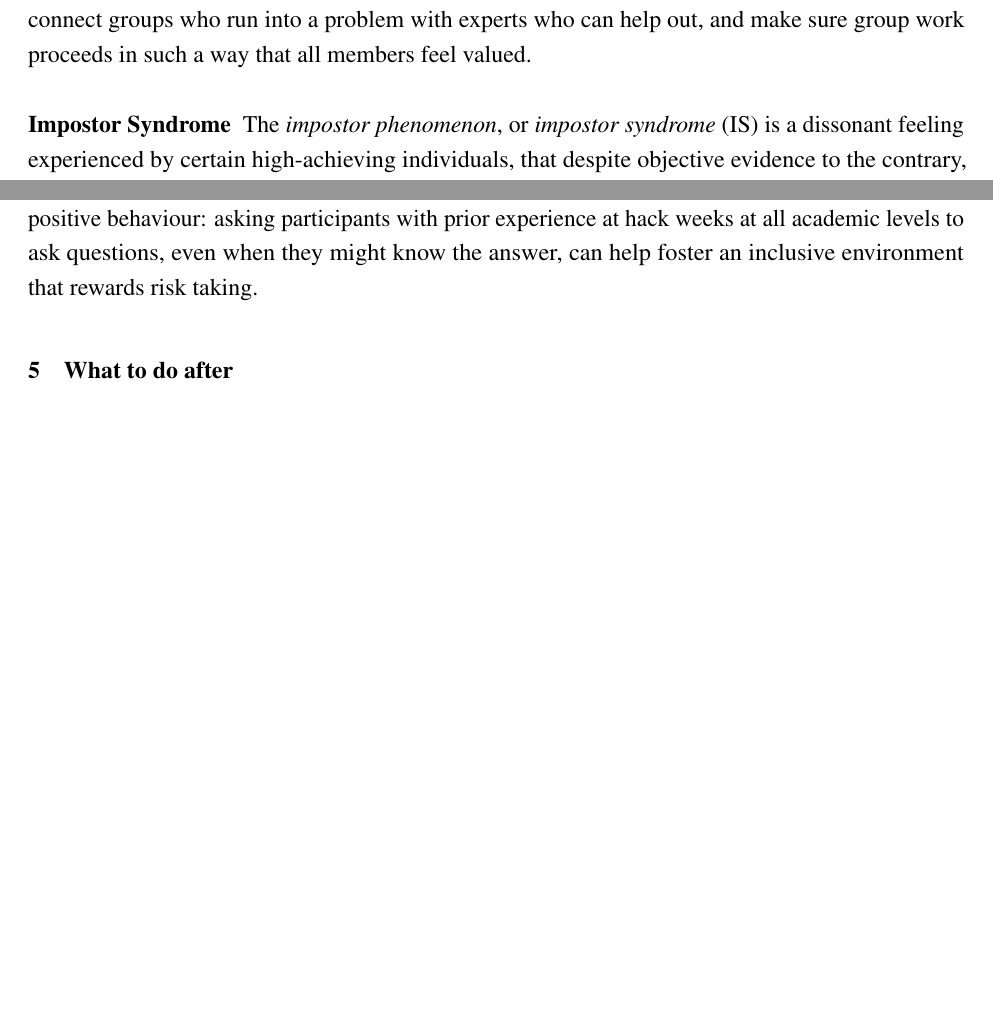
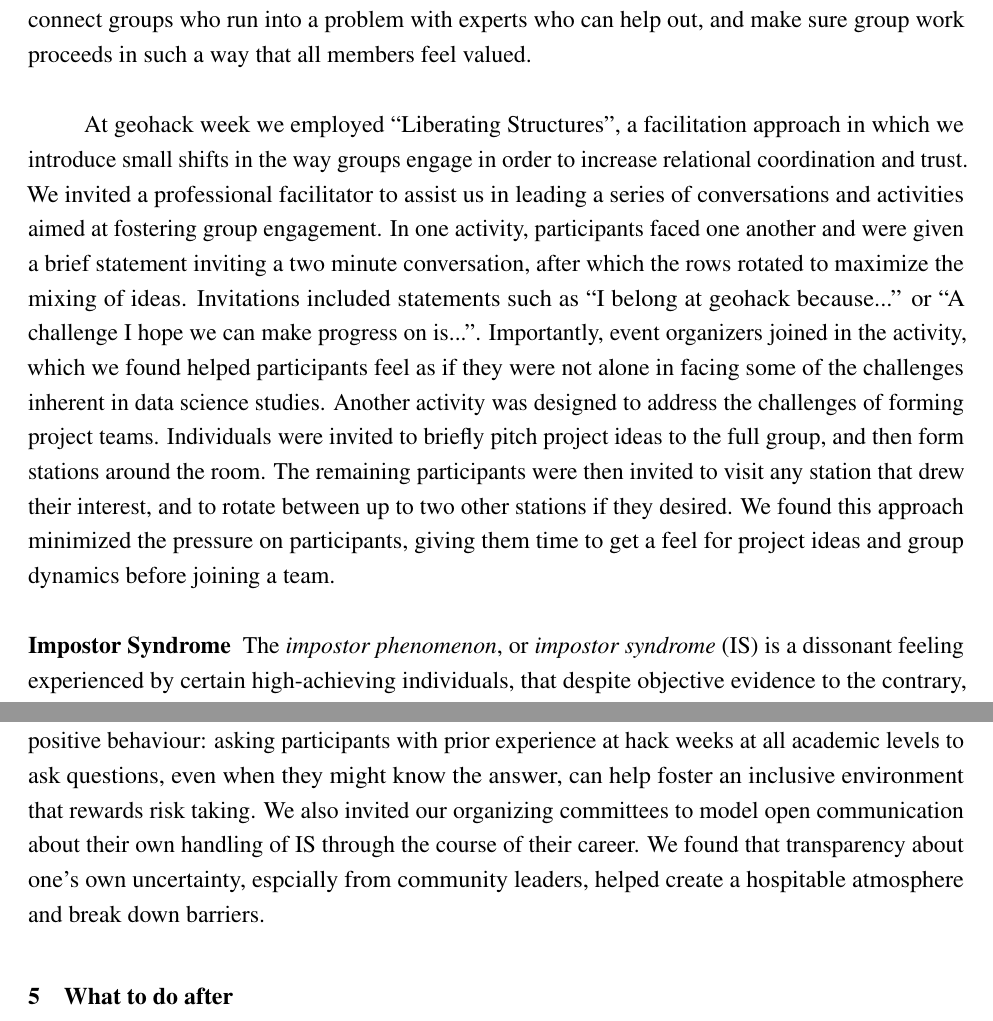
Before and after one commit to uwescience/HackWeek-Writeup, a LaTeX paper (supplementary_material.tex): two parts of pages 13 and 14 of 15 before the commit and two parts of pages 13 and 14 of 16 after it, joined at a grey line, cut so that both start at the same text, the shorter picture padded with empty space. Compiled offline with pdfLaTeX.

Commit message:
geohack facilitation

```diff
--- a/supplementary_material.tex
+++ b/supplementary_material.tex
@@ -158,11 +158,13 @@ Admitting a diverse group of participants is only the first step in encouraging
 
 From our experience, there are ways in which organizers can influence group dynamics in specific ways to allow timid participants to speak up. As mentioned above, we ask a few participants known to us to occasionally ask questions during tutorials, in order to encourage other participants to do the same. We also designate at least two members of the organizing committee whose role it is to facilitate both tutorials and hack sessions. It is their task to for example manage dominant personalities, which can be both a boon and a hindrance to the success of a hack week. Often, these attendees can be effective at generating excitement and engagement, but can also intimidate and dominate discussions. It is up to the organizers to balance the participation of these attendees with the needs of the rest of the group. Similarly, facilitators at Astro Hack Week spend the majority of hacking time circulating the room, connecting participants without a group to a project, help connect groups who run into a problem with experts who can help out, and make sure group work proceeds in such a way that all members feel valued.
 
+At geohack week we employed ``Liberating Structures'', a facilitation approach in which we introduce small shifts in the way groups engage in order to increase relational coordination and trust. We invited a professional facilitator to assist us in leading a series of conversations and activities aimed at fostering group engagement. In one activity, participants faced one another and were given a brief statement inviting a two minute conversation, after which the rows rotated to maximize the mixing of ideas. Invitations included statements such as ``I belong at geohack because...'' or ``A challenge I hope we can make progress on is...''. Importantly, event organizers joined in the activity, which we found helped participants feel as if they were not alone in facing some of the challenges inherent in data science studies. Another activity was designed to address the challenges of forming project teams. Individuals were invited to briefly pitch project ideas to the full group, and then form stations around the room. The remaining participants were then invited to visit any station that drew their interest, and to rotate between up to two other stations if they desired. We found this approach minimized the pressure on participants, giving them time to get a feel for project ideas and group dynamics before joining a team.
+
 
 \subsection{Impostor Syndrome}
 
 The \textit{impostor phenomenon}, or \textit{impostor syndrome} (IS) is a dissonant feeling experienced by certain high-achieving individuals, that despite objective evidence to the contrary, they are in fact not as intelligent or capable as they appear.
-Individuals with IS thus experience a fear of being ''found out``, shamed and expelled from their environment \cite{Clance1978-ef}.
+Individuals with IS thus experience a fear of being ``found out'', shamed and expelled from their environment \cite{Clance1978-ef}.
 Initial observations of the first Astro Hack Week conducted by data science ethnographer Brittany Fiore-Gartland\footnote{\url{http://astrohack week.org/blog/ethnographic-notes.html}} suggested that hack weeks are an environment prone to a particular kind of IS: participants might feel the need to be experts in multiple aspects of the activities pursued during a hack week: expertise in a scientific domain, as well as expertise in a the variety of technical tools used.
 This particular form of IS hinges to some degree on the design focus on diversity of backgrounds (everyone else seems to know something that you do not!) and might be further exacerbated by the expectation that attendants expose their ideas to public scrutiny, find collaborators in a very short amount of time, and not least produce and present a successful hack at the end of the week\footnote{see also this insightful blog post: \url{https://medium.com/astronomy-without-stars/the-horror-of-hack-days-52c6b52cfc3b}}.
 The prevalence of IS at a hack week may be endemic to the format, and should thus be a major concern for any organizing committee.
@@ -173,7 +175,7 @@ We are working within our hack weeks to mitigate IS using various techniques.
 With respect to minority participants, ensuring adequate representation can decrease feelings of otherness and may help reduce IS.
 More generally, being open about the presence and prevalence of IS can help participants feel more at ease.%(e.g. one Astro Hack Week participant remarked in a survey, \textit{''I really appreciated the direct acknowledgement of impostor syndrome on the first day.
 %I think it helped ease the feeling!!``}).
-Additionally, role models are very effective at encouraging positive behaviour: asking participants with prior experience at hack weeks at all academic levels to ask questions, even when they might know the answer, can help foster an inclusive environment that rewards risk taking.
+Additionally, role models are very effective at encouraging positive behaviour: asking participants with prior experience at hack weeks at all academic levels to ask questions, even when they might know the answer, can help foster an inclusive environment that rewards risk taking. We also invited our organizing committees to model open communication about their own handling of IS through the course of their career. We found that transparency about one's own uncertainty, espcially from community leaders, helped create a hospitable atmosphere and break down barriers.
 
 
 \section{What to do after}
```
Also changed, not shown: supplementary_material.tex (4 more changed lines).
